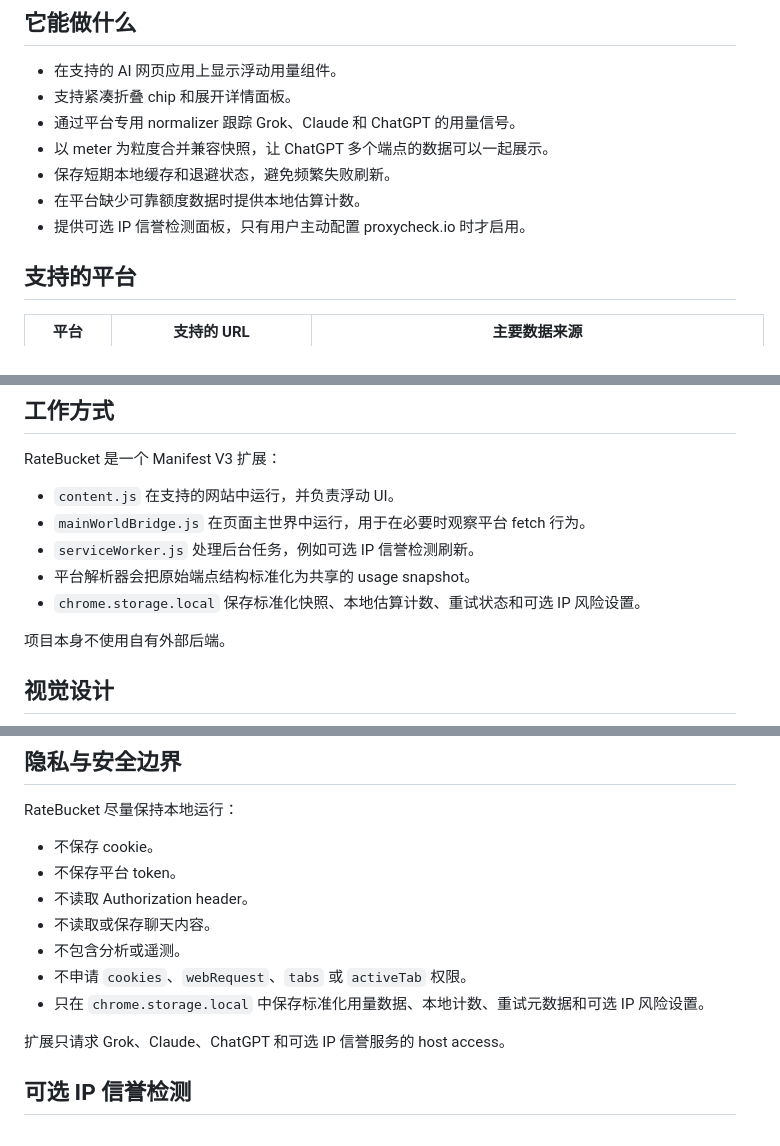
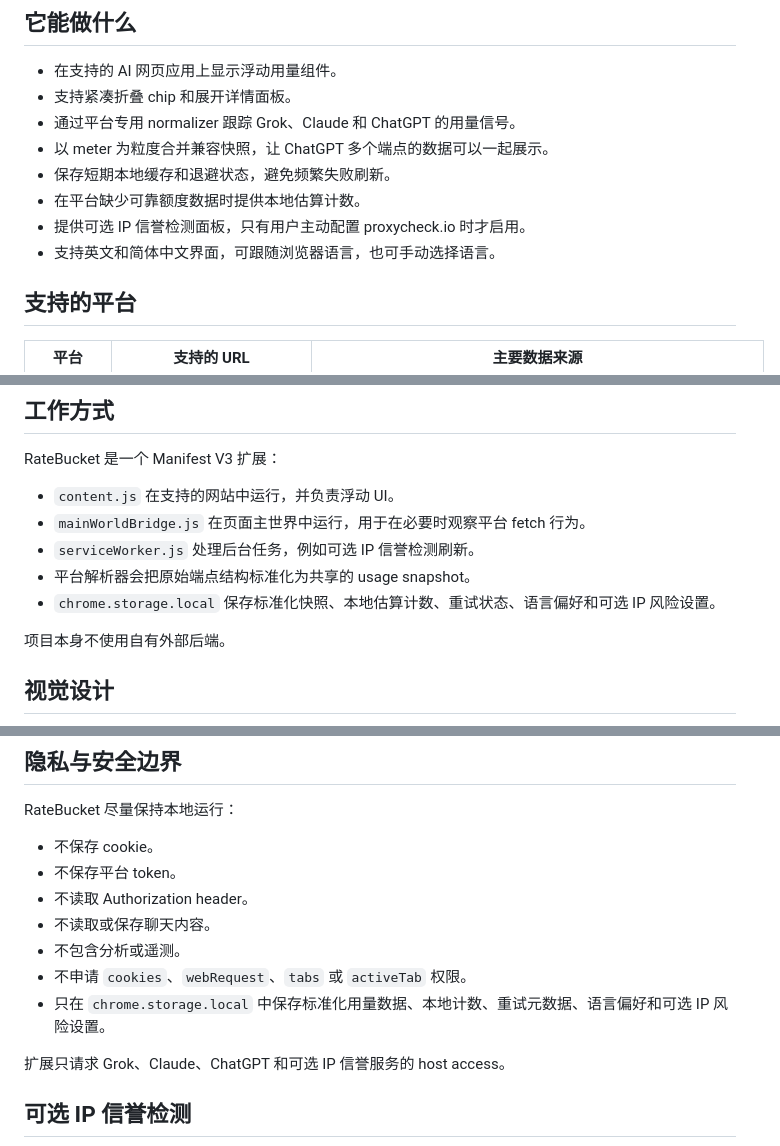
Before and after one commit to Chihiro521/RateBucket-rate-limit-bucket, a Markdown page: README.zh-CN.md, 3 parts joined by grey strips. Rendered like a GitHub page.

```diff
--- a/README.zh-CN.md
+++ b/README.zh-CN.md
@@ -21,6 +21,7 @@ RateBucket 目前适合从源码本地安装使用，尚未发布到 Chrome Web
 - 保存短期本地缓存和退避状态，避免频繁失败刷新。
 - 在平台缺少可靠额度数据时提供本地估算计数。
 - 提供可选 IP 信誉检测面板，只有用户主动配置 proxycheck.io 时才启用。
+- 支持英文和简体中文界面，可跟随浏览器语言，也可手动选择语言。
 
 ## 支持的平台
 
@@ -40,7 +41,7 @@ RateBucket 是一个 Manifest V3 扩展：
 - `mainWorldBridge.js` 在页面主世界中运行，用于在必要时观察平台 fetch 行为。
 - `serviceWorker.js` 处理后台任务，例如可选 IP 信誉检测刷新。
 - 平台解析器会把原始端点结构标准化为共享的 usage snapshot。
-- `chrome.storage.local` 保存标准化快照、本地估算计数、重试状态和可选 IP 风险设置。
+- `chrome.storage.local` 保存标准化快照、本地估算计数、重试状态、语言偏好和可选 IP 风险设置。
 
 项目本身不使用自有外部后端。
 
@@ -117,7 +118,7 @@ RateBucket 尽量保持本地运行：
 - 不读取或保存聊天内容。
 - 不包含分析或遥测。
 - 不申请 `cookies`、`webRequest`、`tabs` 或 `activeTab` 权限。
-- 只在 `chrome.storage.local` 中保存标准化用量数据、本地计数、重试元数据和可选 IP 风险设置。
+- 只在 `chrome.storage.local` 中保存标准化用量数据、本地计数、重试元数据、语言偏好和可选 IP 风险设置。
 
 扩展只请求 Grok、Claude、ChatGPT 和可选 IP 信誉服务的 host access。
 
```
Also changed, not shown: README.md (+3 -2 lines).
